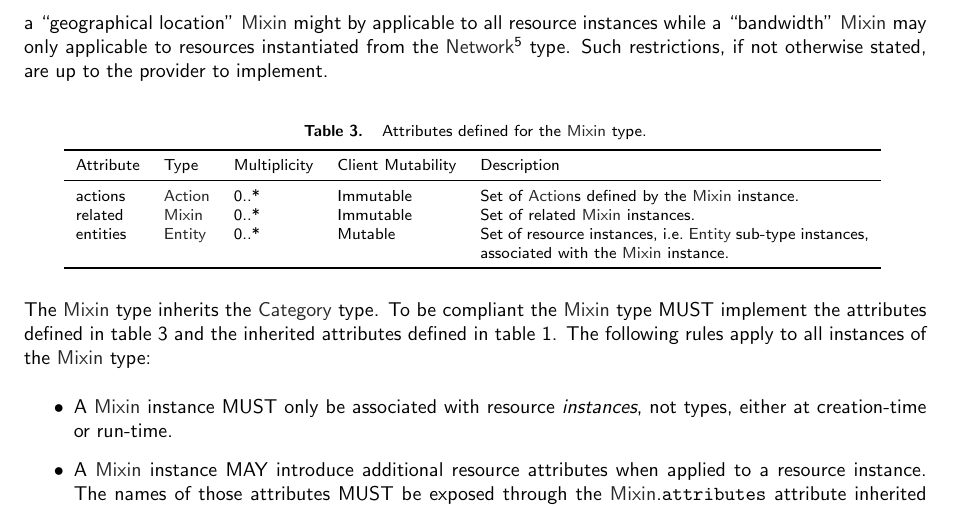
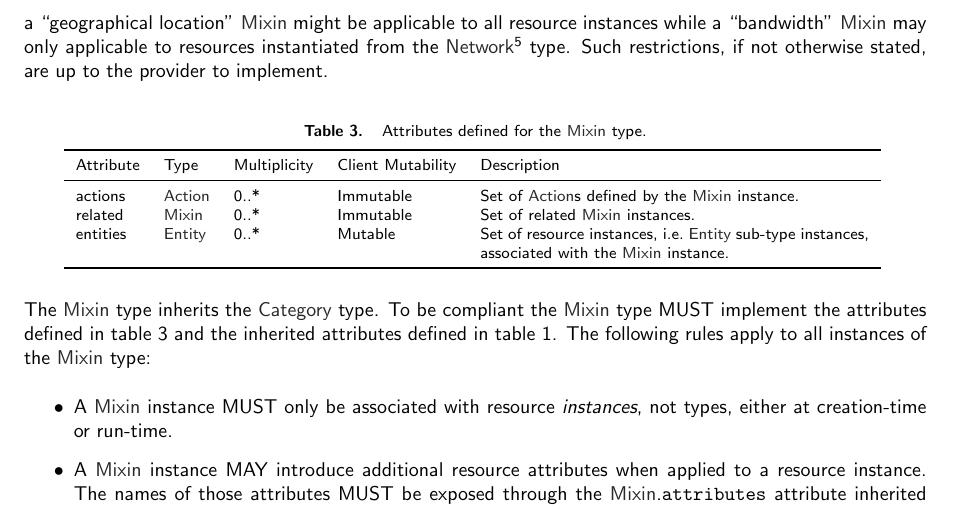
Before and after one commit to occiware/occi-wg, a LaTeX document (core.tex): part of page 9 of 17, cut so that both start at the same text. Compiled offline with pdfLaTeX.

Commit message:
- Typo reported by Florian
git-svn-id: file://localhost/tmp/svn2git/occi-wg/svn/trunk@470 03f8628b-ed47-4a1f-bca9-bd5ac709a1f8

```diff
--- a/core.tex
+++ b/core.tex
@@ -449,7 +449,7 @@ resource at a stage not supported by a particular provider's OCCI
 implementation, the provider MUST notify the client it has issued a
 bad request.
 %
-For example a ``geographical location'' \hl{Mixin} might by applicable
+For example a ``geographical location'' \hl{Mixin} might be applicable
 to all resource instances while a ``bandwidth'' \hl{Mixin} may only
 applicable to resources instantiated from the \hl{Network}%
 \footnote{The \hl{Network} type is defined in OCCI
```
